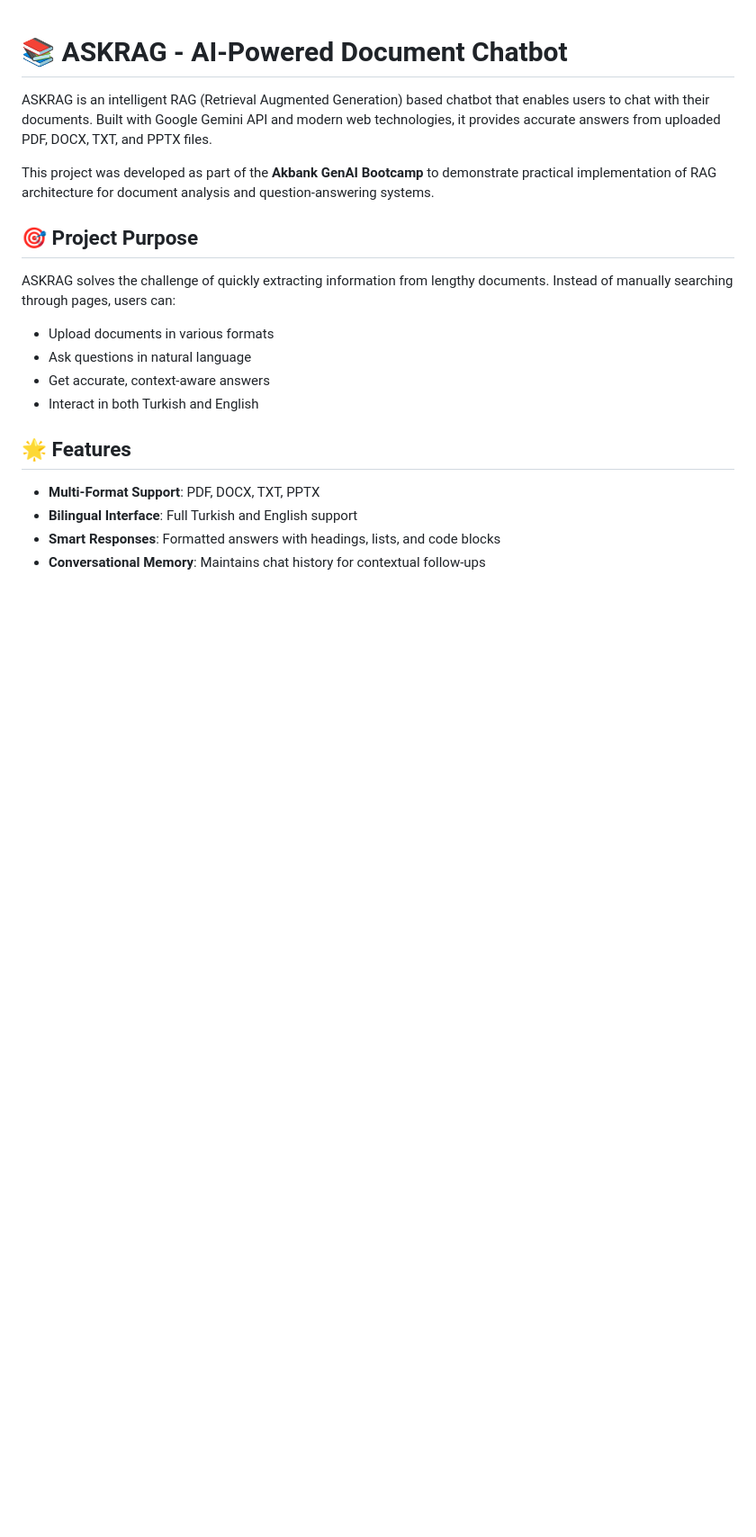
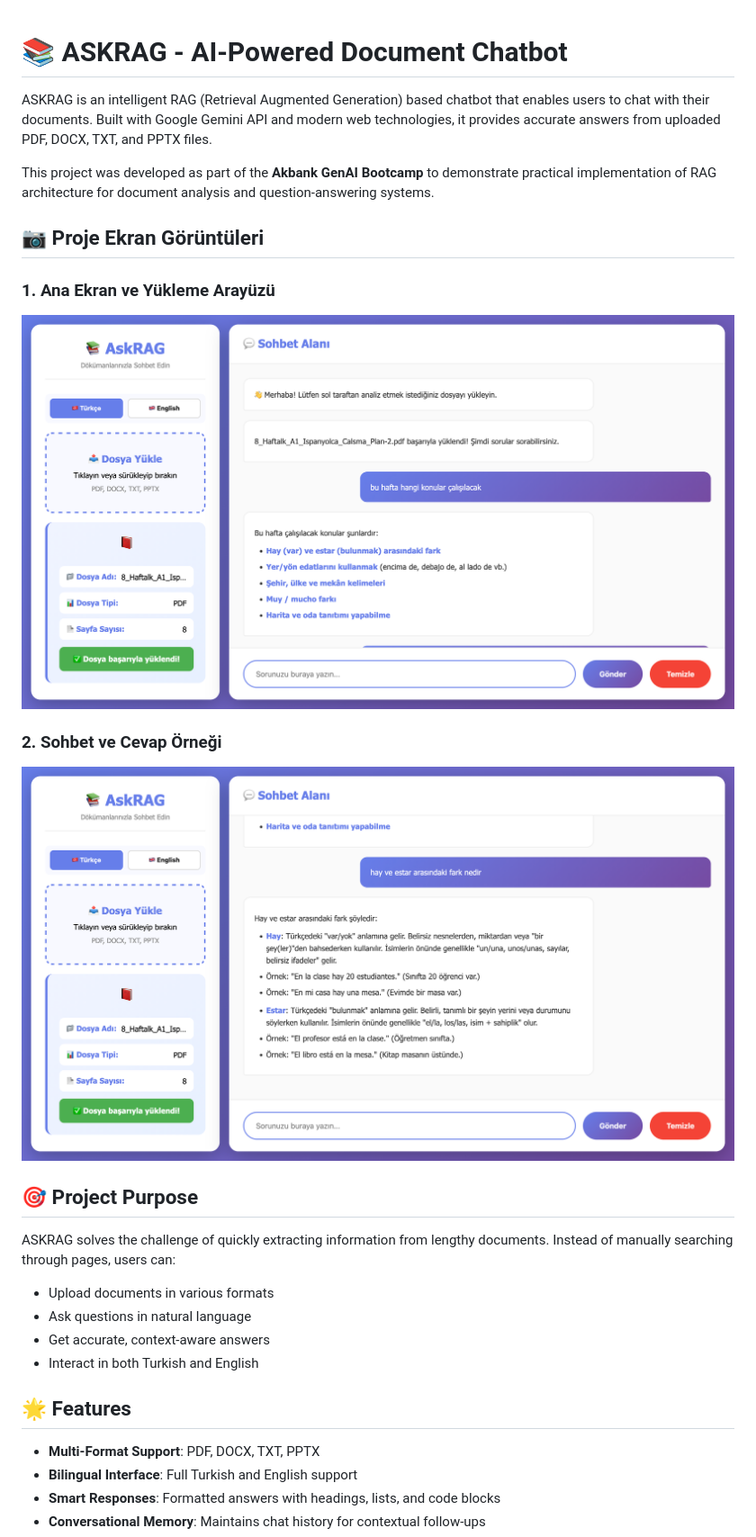
Before and after one commit to r00trose/akbank-genai-rag-chatbot, a Markdown page: README.md, the part around the change. Shown at 90% size. Drawn GitHub-style; blank space fills up the shorter version.

```diff
--- a/README.md
+++ b/README.md
@@ -3,6 +3,14 @@
 ASKRAG is an intelligent RAG (Retrieval Augmented Generation) based chatbot that enables users to chat with their documents. Built with Google Gemini API and modern web technologies, it provides accurate answers from uploaded PDF, DOCX, TXT, and PPTX files.
 
 This project was developed as part of the **Akbank GenAI Bootcamp** to demonstrate practical implementation of RAG architecture for document analysis and question-answering systems.
+
+## 📷 Proje Ekran Görüntüleri
+
+### 1. Ana Ekran ve Yükleme Arayüzü
+![Ana Sayfa](screenshots/1.png)
+
+### 2. Sohbet ve Cevap Örneği
+![Çalışan Chatbot](screenshots/2.png)
 
 ## 🎯 Project Purpose
 
```
